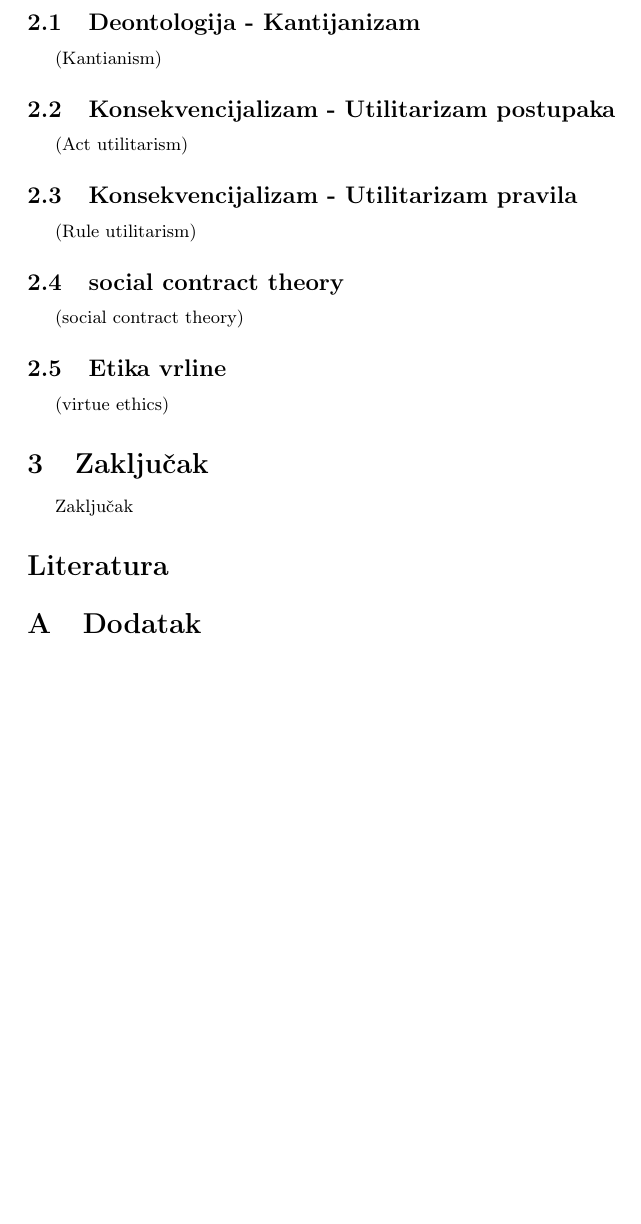
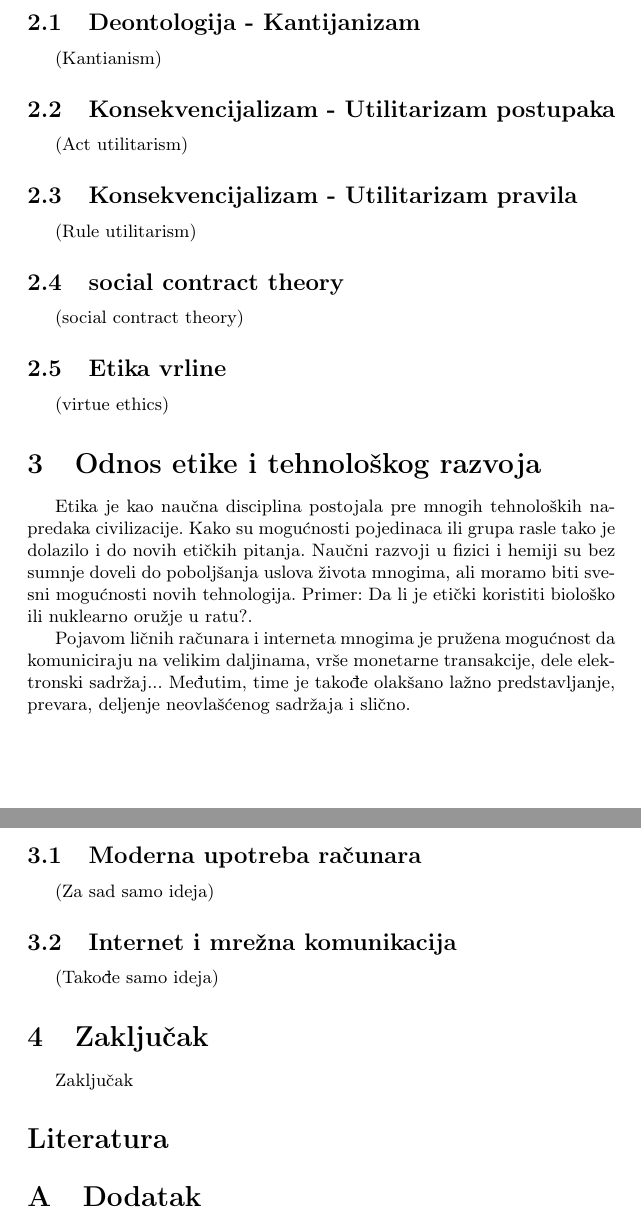
Before and after one commit to marinaborozan/MSNR-Projekat, a LaTeX document (Etika u računarstvu.tex): part of page 2 of 2 before the commit and two parts of pages 2 and 3 of 3 after it, the two joined at a grey line, cut so that both start at the same text, the shorter picture padded with empty space. Compiled offline with pdfLaTeX.

Commit message:
Dodata glava: "Odnos etike i tehnološkog razvoja"

```diff
--- a/Etika u računarstvu.tex
+++ b/Etika u računarstvu.tex
@@ -99,6 +100,19 @@ Osvrnućemo se na neke škole etike i njihove dobre i loše strane. Pregled koji
 \subsection{Etika vrline}
 (virtue ethics)
 
+
+\section{Odnos etike i tehnološkog razvoja}
+
+Etika je kao naučna disciplina postojala pre mnogih tehnoloških napredaka civilizacije. Kako su mogućnosti pojedinaca ili grupa rasle tako je dolazilo i do novih etičkih pitanja. Naučni razvoji u fizici i hemiji su bez sumnje doveli do poboljšanja uslova života mnogima, ali moramo biti svesni mogućnosti novih tehnologija. Primer: Da li je etički koristiti biološko ili nuklearno oružje u ratu?.
+%Sa svakom novom istorijskom epohom pojavljivala su se nova etička pitanja.
+
+Pojavom ličnih računara i interneta mnogima je pružena mogućnost da komuniciraju na velikim daljinama, vrše monetarne transakcije, dele elektronski sadržaj... Međutim, time je takođe olakšano lažno predstavljanje, prevara, deljenje neovlašćenog sadržaja i slično.
+
+\subsection{Moderna upotreba računara}
+(Za sad samo ideja)
+
+\subsection{Internet i mrežna komunikacija}
+(Takođe samo ideja)
 
 
 \section{Zaključak}
```
Also changed, not shown: Etika u računarstvu.tex (1 more changed lines).
